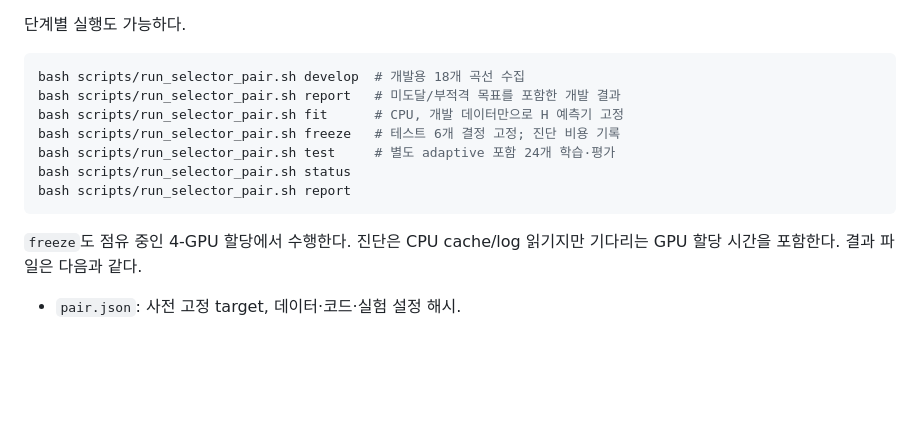
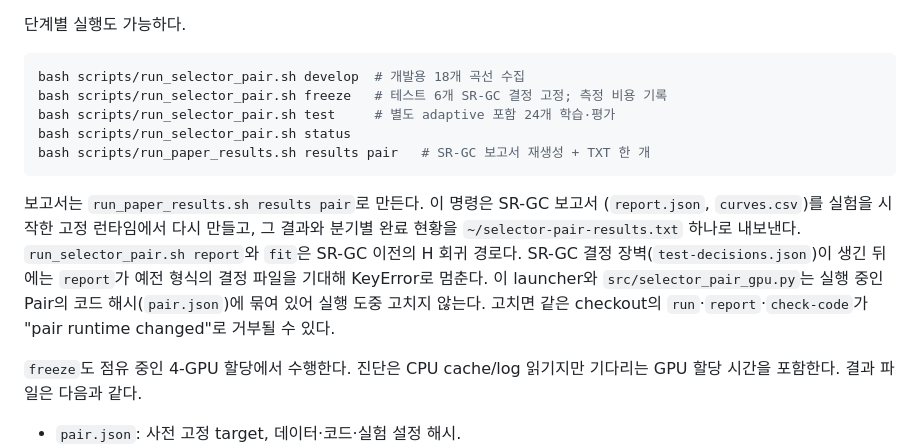
Before and after one commit to 33modeling/offpolicy-misranking, a Markdown page: docs/SELECTOR_PAIR_RUN.md, the part around the change. Rendered like a GitHub page; blank space fills up the shorter version.

Commit message:
Document the working SR-GC Pair report command
run_selector_pair.sh report and fit are the pre-SR-GC H-regression path;
once test-decisions.json holds SR-GC decisions, report stops with a
KeyError. The launcher and src/selector_pair_gpu.py are part of the running
Pair's code hash, so they are not edited mid-run. Point users to
run_paper_results.sh results pair, which rebuilds report.json and curves.csv
in the pinned runtime and writes one TXT.

Co-Authored-By: Claude Opus 5.5 <noreply@anthropic.com>

````diff
--- a/docs/SELECTOR_PAIR_RUN.md
+++ b/docs/SELECTOR_PAIR_RUN.md
@@ -284,13 +284,20 @@ MBPP처럼 매 갱신마다 조회 프로세스를 새로 실행한다. 기본
 
 ```bash
 bash scripts/run_selector_pair.sh develop  # 개발용 18개 곡선 수집
-bash scripts/run_selector_pair.sh report   # 미도달/부적격 목표를 포함한 개발 결과
-bash scripts/run_selector_pair.sh fit      # CPU, 개발 데이터만으로 H 예측기 고정
-bash scripts/run_selector_pair.sh freeze   # 테스트 6개 결정 고정; 진단 비용 기록
+bash scripts/run_selector_pair.sh freeze   # 테스트 6개 SR-GC 결정 고정; 측정 비용 기록
 bash scripts/run_selector_pair.sh test     # 별도 adaptive 포함 24개 학습·평가
 bash scripts/run_selector_pair.sh status
-bash scripts/run_selector_pair.sh report
+bash scripts/run_paper_results.sh results pair   # SR-GC 보고서 재생성 + TXT 한 개
 ```
+
+보고서는 `run_paper_results.sh results pair`로 만든다. 이 명령은 SR-GC 보고서
+(`report.json`, `curves.csv`)를 실험을 시작한 고정 런타임에서 다시 만들고,
+그 결과와 분기별 완료 현황을 `~/selector-pair-results.txt` 하나로 내보낸다.
+`run_selector_pair.sh report`와 `fit`은 SR-GC 이전의 H 회귀 경로다. SR-GC 결정
+장벽(`test-decisions.json`)이 생긴 뒤에는 `report`가 예전 형식의 결정 파일을
+기대해 KeyError로 멈춘다. 이 launcher와 `src/selector_pair_gpu.py`는 실행 중인
+Pair의 코드 해시(`pair.json`)에 묶여 있어 실행 도중 고치지 않는다. 고치면 같은
+checkout의 `run`·`report`·`check-code`가 "pair runtime changed"로 거부될 수 있다.
 
 `freeze`도 점유 중인 4-GPU 할당에서 수행한다. 진단은 CPU cache/log 읽기지만
 기다리는 GPU 할당 시간을 포함한다. 결과 파일은 다음과 같다.
````
